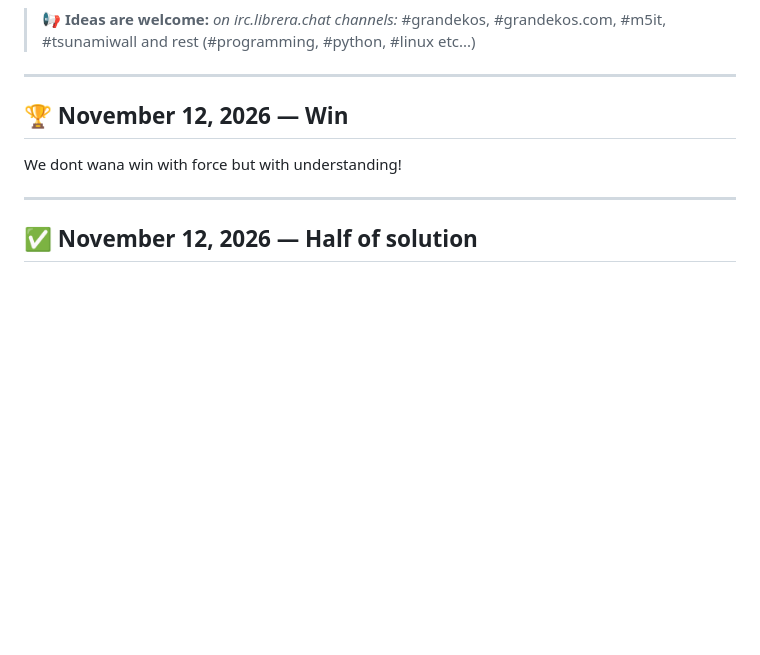
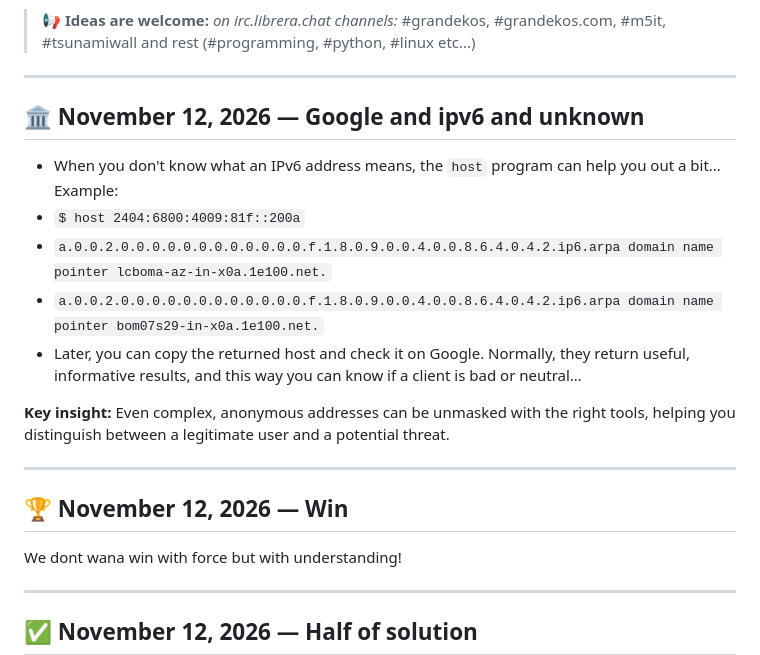
Before and after one commit to m5it/news, a Markdown page: README.md, the part around the change. Drawn GitHub-style; blank space fills up the shorter version.

Commit message:
one way of checking ipv6

```diff
--- a/README.md
+++ b/README.md
@@ -20,6 +20,18 @@
 > My project aims to guide humanity toward foundational wisdom, ensuring that our daily decisions—from how we spend money online to who we trust with our private data—are made from a place of informed clarity rather than panic or assumption.
 
 > 📢 **Ideas are welcome:** *on irc.librera.chat channels:* #grandekos, #grandekos.com, #m5it, #tsunamiwall and rest (#programming, #python, #linux etc...)
+
+---
+
+## 🏛️ November 12, 2026 — Google and ipv6 and unknown
+
+- When you don't know what an IPv6 address means, the `host` program can help you out a bit... Example:
+- `$ host 2404:6800:4009:81f::200a`
+- `a.0.0.2.0.0.0.0.0.0.0.0.0.0.0.0.f.1.8.0.9.0.0.4.0.0.8.6.4.0.4.2.ip6.arpa domain name pointer lcboma-az-in-x0a.1e100.net.`
+- `a.0.0.2.0.0.0.0.0.0.0.0.0.0.0.0.f.1.8.0.9.0.0.4.0.0.8.6.4.0.4.2.ip6.arpa domain name pointer bom07s29-in-x0a.1e100.net.`
+- Later, you can copy the returned host and check it on Google. Normally, they return useful, informative results, and this way you can know if a client is bad or neutral...
+
+**Key insight:** Even complex, anonymous addresses can be unmasked with the right tools, helping you distinguish between a legitimate user and a potential threat.
 
 ---
 
```
Also changed, not shown: pic/lcboma1.jpg (added).
